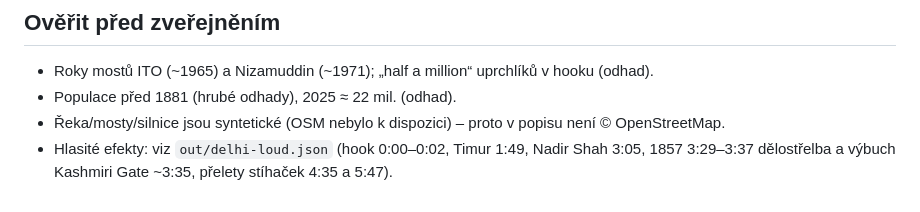
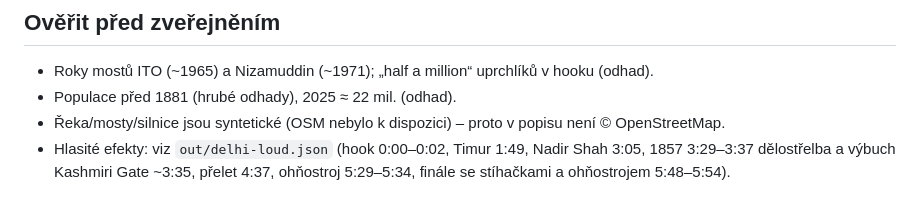
Before and after one commit to lukacyesmark/timelapse_city, a Markdown page: zdroje-dilli/youtube.md, the part around the change. Rendered like a GitHub page.

Commit message:
Delhi: fix loud-effect times in YouTube notes
Co-Authored-By: Claude Opus 5.5 <noreply@anthropic.com>
Claude-Session: https://claude.ai/code/session_01PwpWMsNyL6zbV4dHUdkcyc

```diff
--- a/zdroje-dilli/youtube.md
+++ b/zdroje-dilli/youtube.md
@@ -72,4 +72,4 @@ Data: výšky z AWS Terrain Tiles (Mapzen/Terrarium; mj. SRTM). Hudba a zvuky js
 - Roky mostů ITO (~1965) a Nizamuddin (~1971); „half a million“ uprchlíků v hooku (odhad).
 - Populace před 1881 (hrubé odhady), 2025 ≈ 22 mil. (odhad).
 - Řeka/mosty/silnice jsou syntetické (OSM nebylo k dispozici) – proto v popisu není © OpenStreetMap.
-- Hlasité efekty: viz `out/delhi-loud.json` (hook 0:00–0:02, Timur 1:49, Nadir Shah 3:05, 1857 3:29–3:37 dělostřelba a výbuch Kashmiri Gate ~3:35, přelety stíhaček 4:35 a 5:47).
+- Hlasité efekty: viz `out/delhi-loud.json` (hook 0:00–0:02, Timur 1:49, Nadir Shah 3:05, 1857 3:29–3:37 dělostřelba a výbuch Kashmiri Gate ~3:35, přelet 4:37, ohňostroj 5:29–5:34, finále se stíhačkami a ohňostrojem 5:48–5:54).
```
